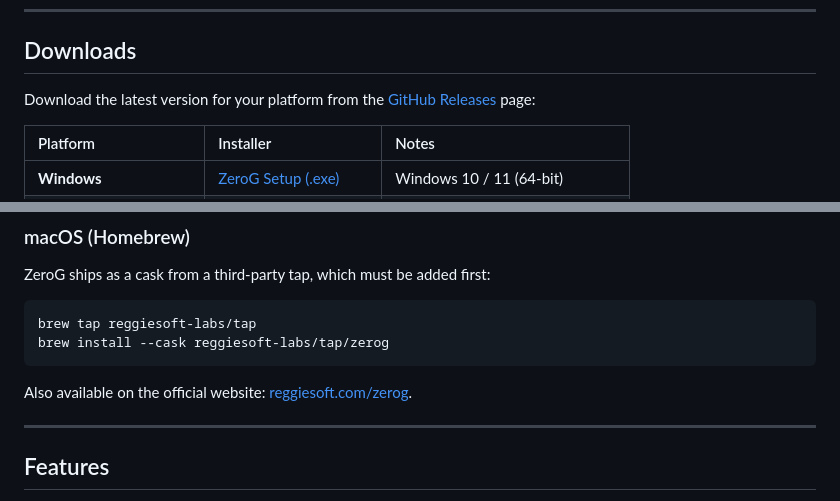
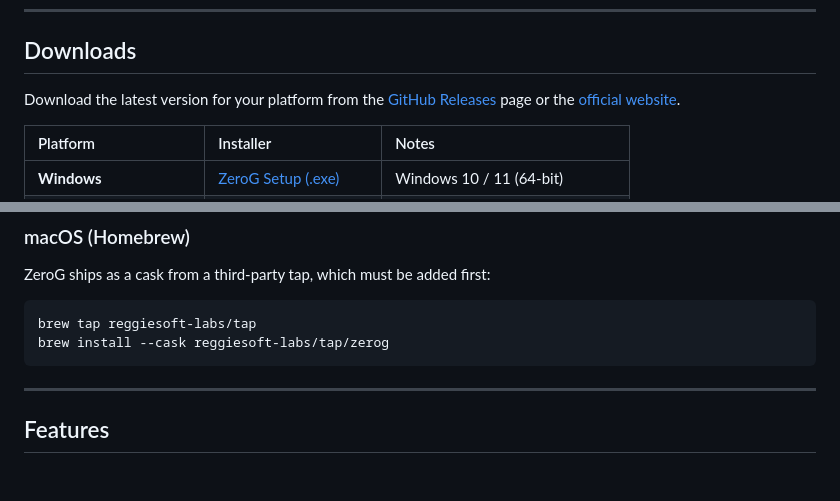
Before and after one commit to reggiesoft-labs/zerog, a Markdown page: README.md, 2 parts joined by grey strips. Rendered like a GitHub page; blank space fills up the shorter version.

Commit message:
Link official website in downloads intro

````diff
--- a/README.md
+++ b/README.md
@@ -12,7 +12,7 @@ Free, open-source, and runs entirely on your local network.
 
 ## Downloads
 
-Download the latest version for your platform from the [GitHub Releases](https://github.com/reggiesoft-labs/zerog/releases/latest) page:
+Download the latest version for your platform from the [GitHub Releases](https://github.com/reggiesoft-labs/zerog/releases/latest) page or the [official website](https://reggiesoft.com/zerog).
 
 | Platform | Installer | Notes |
 | :--- | :--- | :--- |
@@ -30,8 +30,6 @@ ZeroG ships as a cask from a third-party tap, which must be added first:
 brew tap reggiesoft-labs/tap
 brew install --cask reggiesoft-labs/tap/zerog
 ```
-
-Also available on the official website: [reggiesoft.com/zerog](https://reggiesoft.com/zerog).
 
 
 ---
````
